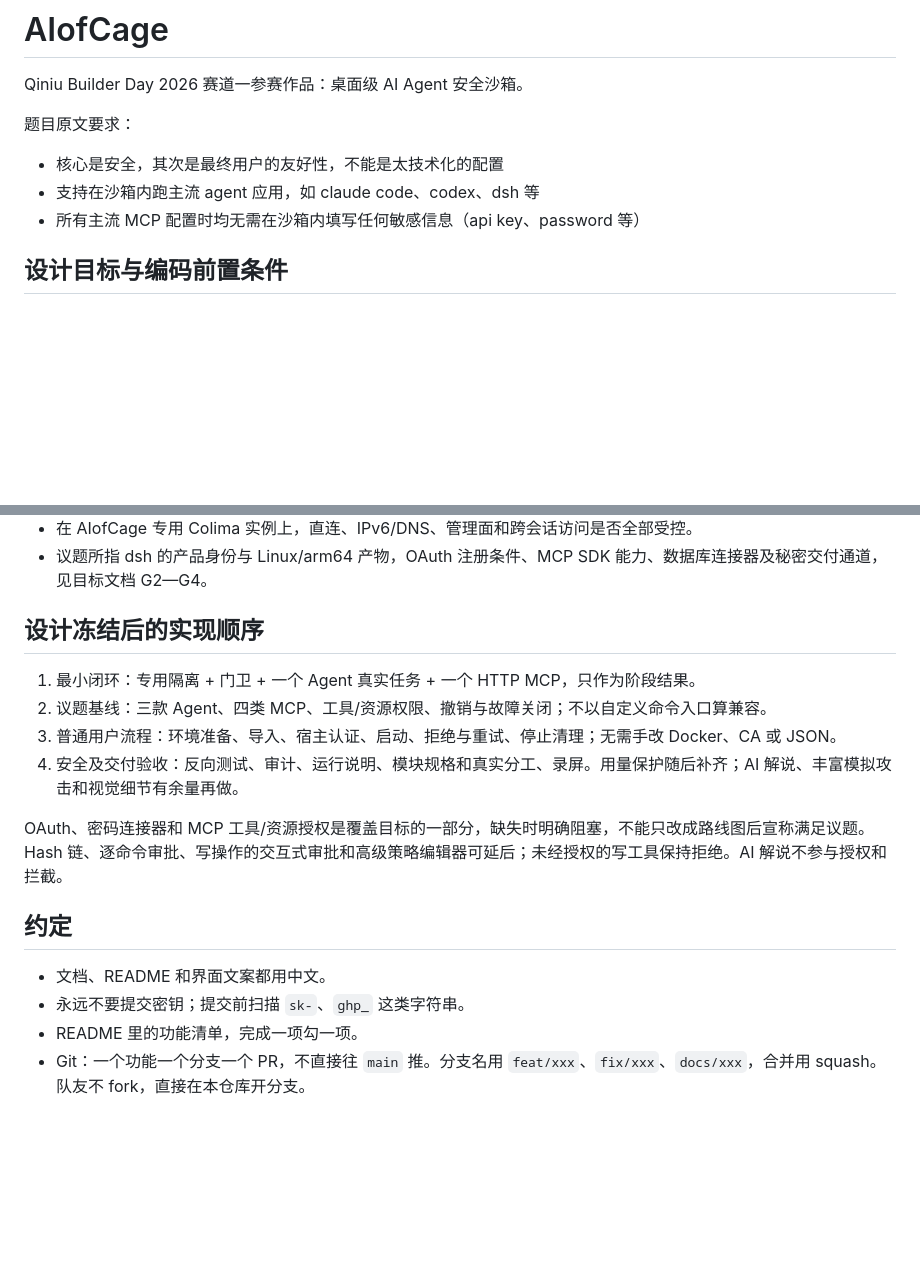
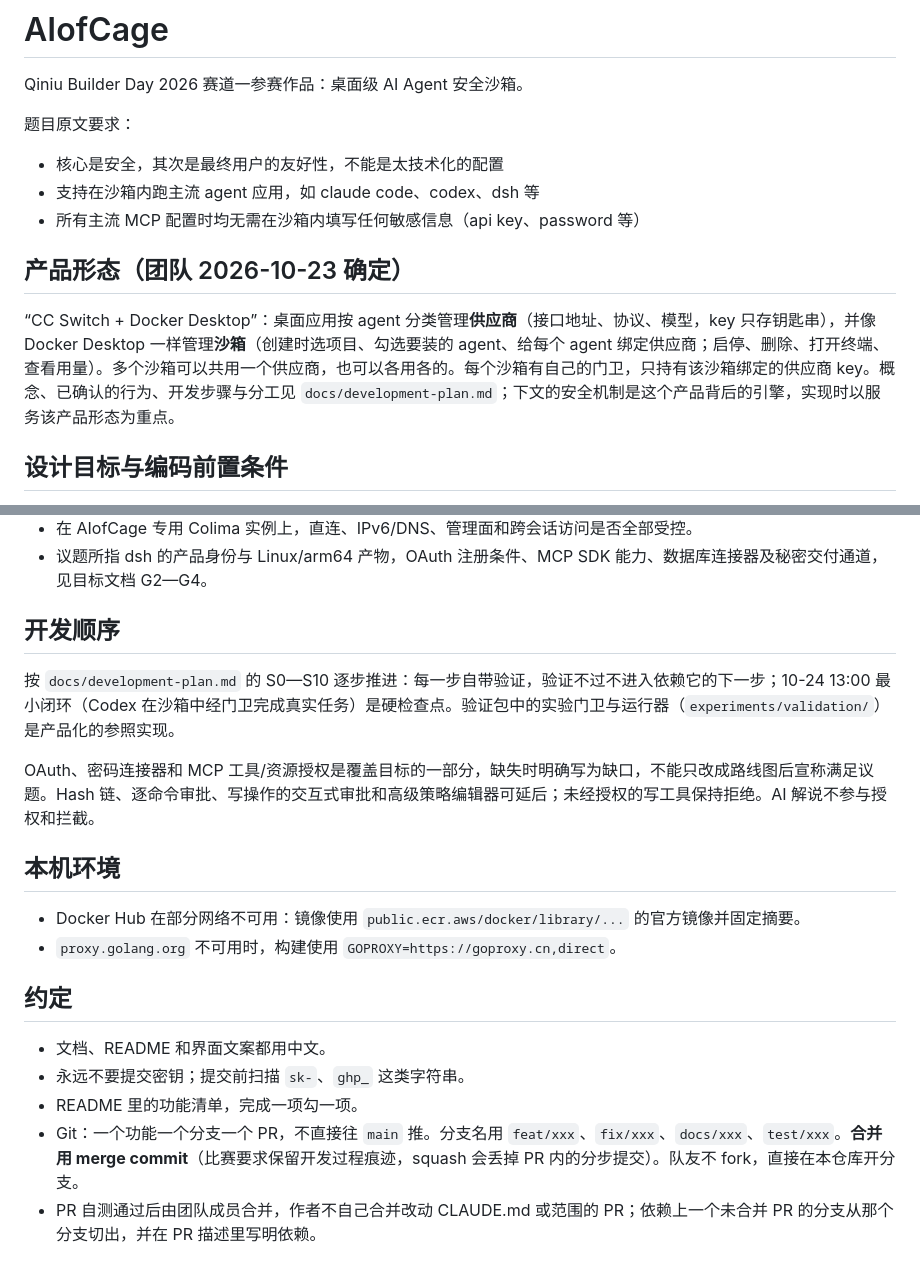
Before and after one commit to apl43/AIofCage, a Markdown page: CLAUDE.md, 2 parts joined by grey strips. Drawn GitHub-style; blank space fills up the shorter version.

```diff
--- a/CLAUDE.md
+++ b/CLAUDE.md
@@ -6,6 +6,10 @@ Qiniu Builder Day 2026 赛道一参赛作品：桌面级 AI Agent 安全沙箱
 - 核心是安全，其次是最终用户的友好性，不能是太技术化的配置
 - 支持在沙箱内跑主流 agent 应用，如 claude code、codex、dsh 等
 - 所有主流 MCP 配置时均无需在沙箱内填写任何敏感信息（api key、password 等）
+
+## 产品形态（团队 2026-10-23 确定）
+
+“CC Switch + Docker Desktop”：桌面应用按 agent 分类管理**供应商**（接口地址、协议、模型，key 只存钥匙串），并像 Docker Desktop 一样管理**沙箱**（创建时选项目、勾选要装的 agent、给每个 agent 绑定供应商；启停、删除、打开终端、查看用量）。多个沙箱可以共用一个供应商，也可以各用各的。每个沙箱有自己的门卫，只持有该沙箱绑定的供应商 key。概念、已确认的行为、开发步骤与分工见 `docs/development-plan.md`；下文的安全机制是这个产品背后的引擎，实现时以服务该产品形态为重点。
 
 ## 设计目标与编码前置条件
 
@@ -47,18 +51,21 @@ Qiniu Builder Day 2026 赛道一参赛作品：桌面级 AI Agent 安全沙箱
 - 在 AIofCage 专用 Colima 实例上，直连、IPv6/DNS、管理面和跨会话访问是否全部受控。
 - 议题所指 dsh 的产品身份与 Linux/arm64 产物，OAuth 注册条件、MCP SDK 能力、数据库连接器及秘密交付通道，见目标文档 G2—G4。
 
-## 设计冻结后的实现顺序
+## 开发顺序
 
-1. 最小闭环：专用隔离 + 门卫 + 一个 Agent 真实任务 + 一个 HTTP MCP，只作为阶段结果。
-2. 议题基线：三款 Agent、四类 MCP、工具/资源权限、撤销与故障关闭；不以自定义命令入口算兼容。
-3. 普通用户流程：环境准备、导入、宿主认证、启动、拒绝与重试、停止清理；无需手改 Docker、CA 或 JSON。
-4. 安全及交付验收：反向测试、审计、运行说明、模块规格和真实分工、录屏。用量保护随后补齐；AI 解说、丰富模拟攻击和视觉细节有余量再做。
+按 `docs/development-plan.md` 的 S0—S10 逐步推进：每一步自带验证，验证不过不进入依赖它的下一步；10-24 13:00 最小闭环（Codex 在沙箱中经门卫完成真实任务）是硬检查点。验证包中的实验门卫与运行器（`experiments/validation/`）是产品化的参照实现。
 
-OAuth、密码连接器和 MCP 工具/资源授权是覆盖目标的一部分，缺失时明确阻塞，不能只改成路线图后宣称满足议题。Hash 链、逐命令审批、写操作的交互式审批和高级策略编辑器可延后；未经授权的写工具保持拒绝。AI 解说不参与授权和拦截。
+OAuth、密码连接器和 MCP 工具/资源授权是覆盖目标的一部分，缺失时明确写为缺口，不能只改成路线图后宣称满足议题。Hash 链、逐命令审批、写操作的交互式审批和高级策略编辑器可延后；未经授权的写工具保持拒绝。AI 解说不参与授权和拦截。
+
+## 本机环境
+
+- Docker Hub 在部分网络不可用：镜像使用 `public.ecr.aws/docker/library/...` 的官方镜像并固定摘要。
+- `proxy.golang.org` 不可用时，构建使用 `GOPROXY=https://goproxy.cn,direct`。
 
 ## 约定
 
 - 文档、README 和界面文案都用中文。
 - 永远不要提交密钥；提交前扫描 `sk-`、`ghp_` 这类字符串。
 - README 里的功能清单，完成一项勾一项。
-- Git：一个功能一个分支一个 PR，不直接往 `main` 推。分支名用 `feat/xxx`、`fix/xxx`、`docs/xxx`，合并用 squash。队友不 fork，直接在本仓库开分支。
+- Git：一个功能一个分支一个 PR，不直接往 `main` 推。分支名用 `feat/xxx`、`fix/xxx`、`docs/xxx`、`test/xxx`。**合并用 merge commit**（比赛要求保留开发过程痕迹，squash 会丢掉 PR 内的分步提交）。队友不 fork，直接在本仓库开分支。
+- PR 自测通过后由团队成员合并，作者不自己合并改动 CLAUDE.md 或范围的 PR；依赖上一个未合并 PR 的分支从那个分支切出，并在 PR 描述里写明依赖。
```
Also changed, not shown: README.md (+5 -1 lines), docs/development-plan.md (added, +80 -0 lines).
